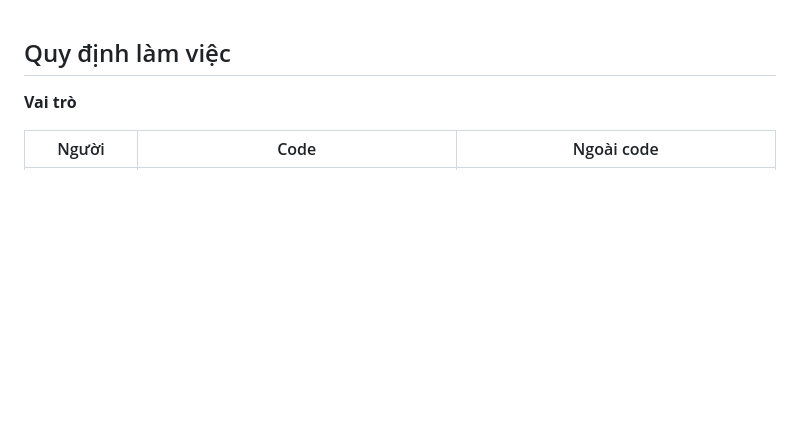
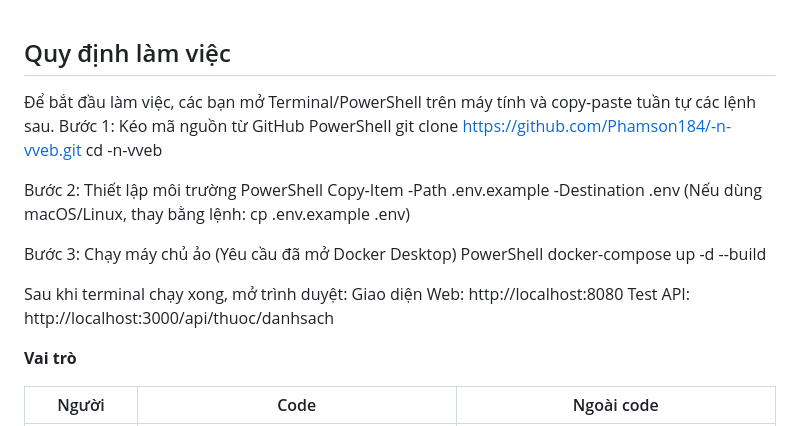
Before and after one commit to Phamson184/-n-vveb, a Markdown page: README.md, the part around the change. GitHub-like rendering; blank space fills up the shorter version.

Commit message:
Enhance README with setup instructions
Added detailed setup instructions for the project, including cloning the repository, setting up the environment, and running the server.

```diff
--- a/README.md
+++ b/README.md
@@ -1,4 +1,23 @@
 ## Quy định làm việc
+
+Để bắt đầu làm việc, các bạn mở Terminal/PowerShell trên máy tính và copy-paste tuần tự các lệnh sau.
+Bước 1: Kéo mã nguồn từ GitHub
+PowerShell
+git clone https://github.com/Phamson184/-n-vveb.git
+cd -n-vveb
+
+Bước 2: Thiết lập môi trường
+PowerShell
+Copy-Item -Path .env.example -Destination .env
+(Nếu dùng macOS/Linux, thay bằng lệnh: cp .env.example .env)
+
+Bước 3: Chạy máy chủ ảo (Yêu cầu đã mở Docker Desktop)
+PowerShell
+docker-compose up -d --build
+
+Sau khi terminal chạy xong, mở trình duyệt:
+Giao diện Web: http://localhost:8080
+Test API: http://localhost:3000/api/thuoc/danhsach
 
 **Vai trò**
 
```
